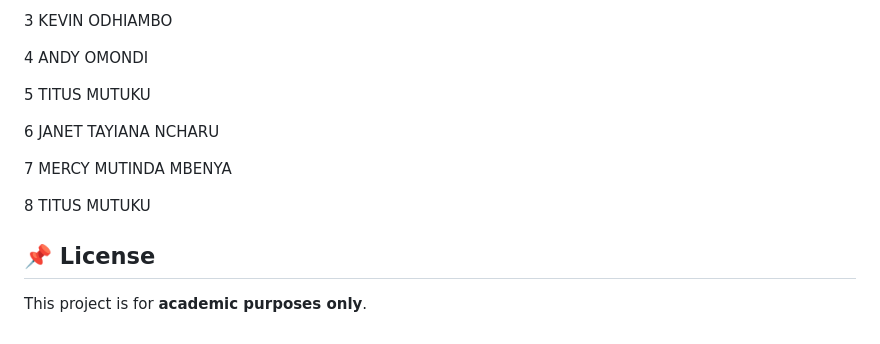
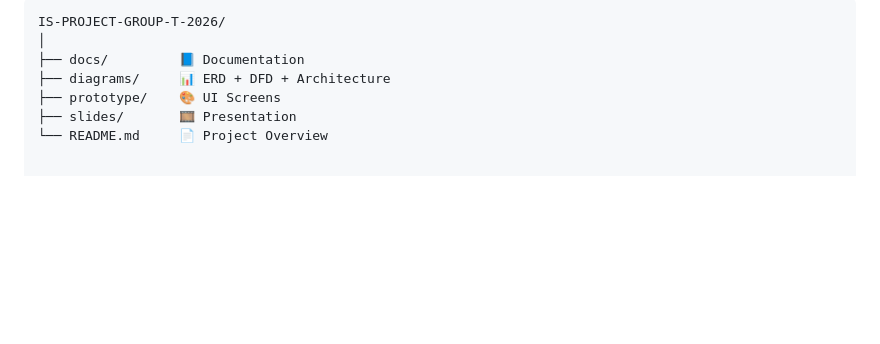
Before and after one commit to Titus-bot-hue/IS-PROJECT-GROUP-T-2026, a Markdown page: README.md, the part around one of its changes. Rendered like a GitHub page; blank space fills up the shorter version.

Commit message:
Refactor README with improved formatting and content
Updated README to enhance styling and structure.

````diff
--- a/README.md
+++ b/README.md
@@ -116,16 +94,8 @@ Diagrams and prototypes are included in `/diagrams` and `/prototype`.
-3 KEVIN ODHIAMBO
-
-4 ANDY OMONDI
-
-5 TITUS MUTUKU
-
-6 JANET TAYIANA NCHARU
-
-7 MERCY MUTINDA MBENYA
-
-8 TITUS MUTUKU
-
-
-
-## 📌 License
-This project is for **academic purposes only**.
+```text id="col2b8"
+IS-PROJECT-GROUP-T-2026/
+│
+├── docs/         📘 Documentation
+├── diagrams/     📊 ERD + DFD + Architecture
+├── prototype/    🎨 UI Screens
+├── slides/       🎞 Presentation
+└── README.md     📄 Project Overview
````
Also changed, not shown: other parts of README.md (+59 -81 lines).
